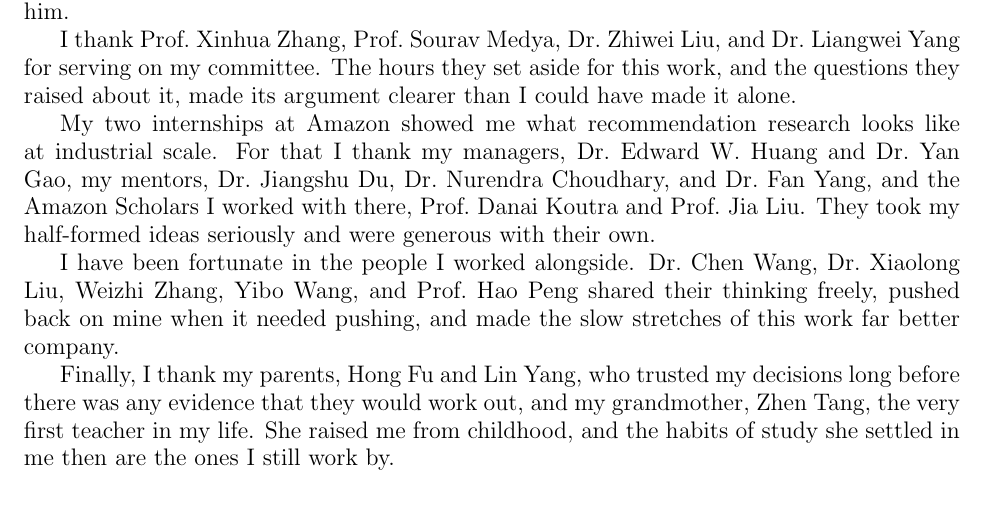
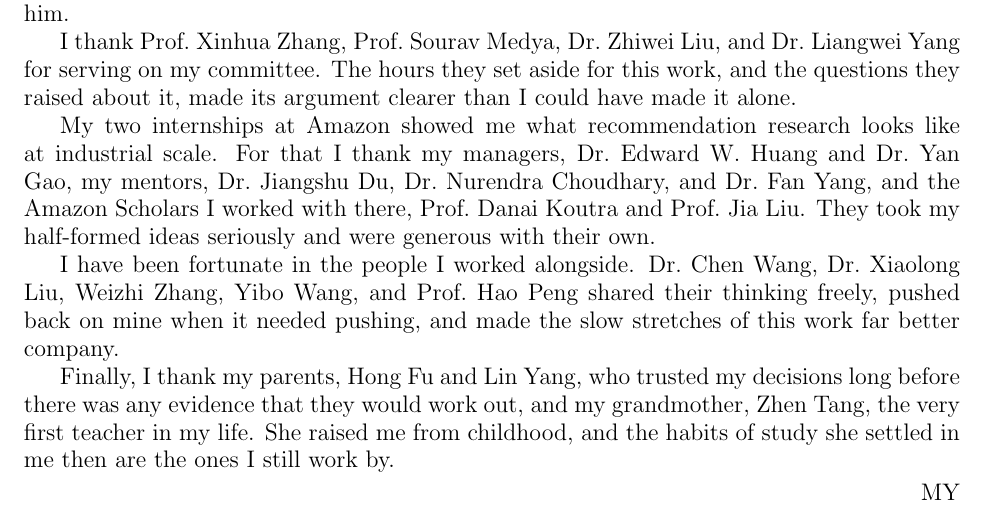
Before and after one commit to mdyfrank/thesis_epub, a LaTeX thesis (thesis.tex): part of page 3 of 130, cut so that both start at the same text. Compiled offline with pdfLaTeX.

Commit message:
Add author initials below the Acknowledgments
Right-aligned "MY" on its own line after the final paragraph, via a
flushright environment. Page count and all other pages are unchanged;
the PDF is rebuilt to match.

Co-Authored-By: Claude Opus 5.5 <noreply@anthropic.com>

```diff
--- a/thesis.tex
+++ b/thesis.tex
@@ -227,6 +227,10 @@ was any evidence that they would work out, and my grandmother, Zhen Tang, the ve
 teacher in my life. She raised me from childhood, and the habits of study she settled in me
 then are the ones I still work by.
 
+\begin{flushright}
+MY
+\end{flushright}
+
 % Preliminary-page order follows the UIC Graduate College Thesis Manual:
 % Title Page, Accessibility Statement, Acknowledgments, Contribution of Authors,
 % Table of Contents, List of Tables, List of Figures, List of Abbreviations,
```
Also changed, not shown: 1 other file.
